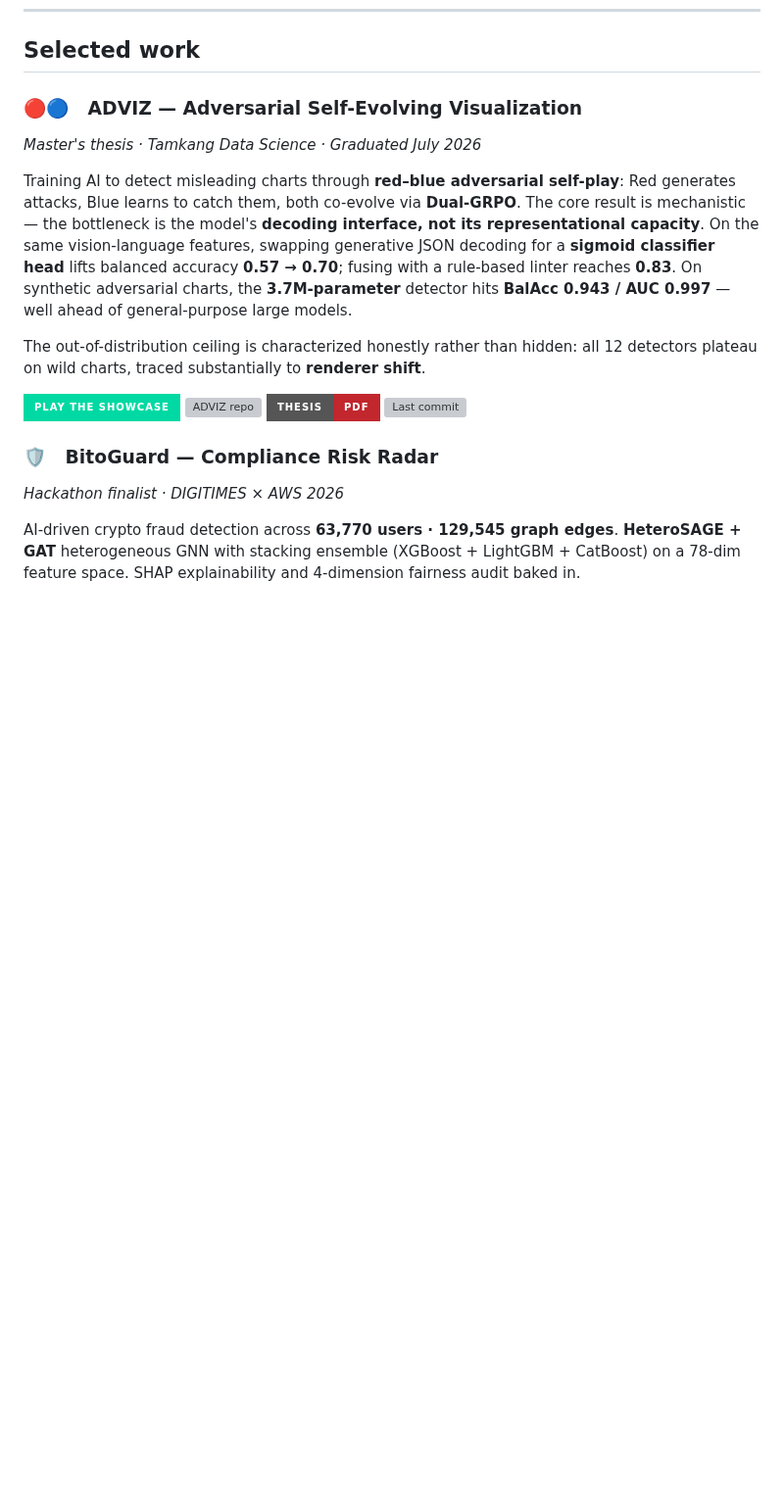
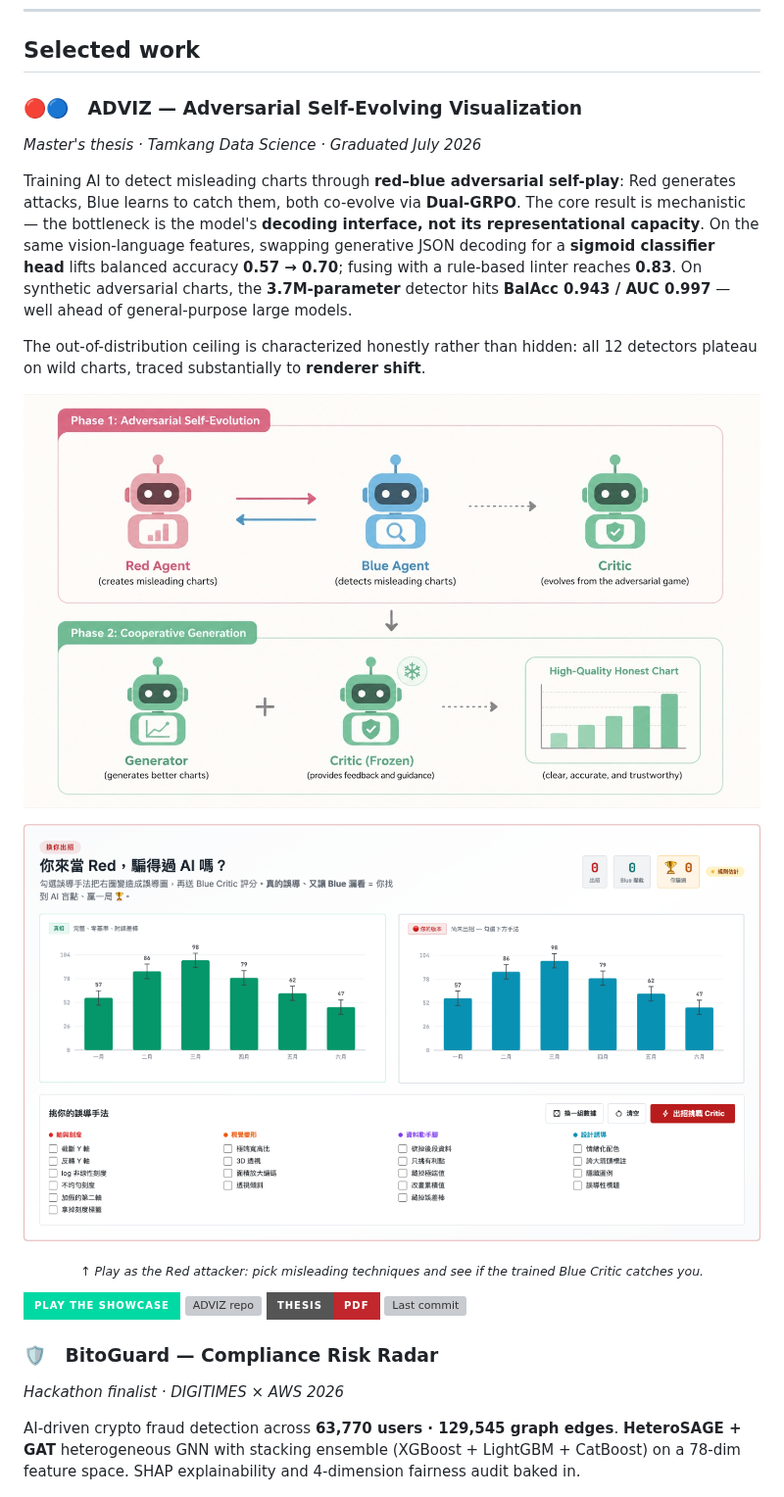
Before and after one commit to timwei0801/timwei0801, a Markdown page: README.md, the part around the change. Shown at 98% size. GitHub-like rendering; pictures changed too: .github/assets/adviz-architecture.jpg (added), .github/assets/adviz-showcase.png (added); badges without logos; blank space fills up the shorter version; grey boxes are pictures that could not be loaded.

```diff
--- a/README.md
+++ b/README.md
@@ -60,6 +60,18 @@
 Training AI to detect misleading charts through **red–blue adversarial self-play**: Red generates attacks, Blue learns to catch them, both co-evolve via **Dual-GRPO**. The core result is mechanistic — the bottleneck is the model's **decoding interface, not its representational capacity**. On the same vision-language features, swapping generative JSON decoding for a **sigmoid classifier head** lifts balanced accuracy **0.57 → 0.70**; fusing with a rule-based linter reaches **0.83**. On synthetic adversarial charts, the **3.7M-parameter** detector hits **BalAcc 0.943 / AUC 0.997** — well ahead of general-purpose large models.
 
 The out-of-distribution ceiling is characterized honestly rather than hidden: all 12 detectors plateau on wild charts, traced substantially to **renderer shift**.
+
+<p>
+  <img src="./.github/assets/adviz-architecture.jpg" alt="ADVIZ two-phase system: Red-Blue adversarial self-evolution, then Critic-guided cooperative generation" width="100%" />
+</p>
+
+<p>
+  <a href="https://timwei0801.github.io/adversarial-viz-evolution/">
+    <img src="./.github/assets/adviz-showcase.png" alt="Interactive showcase — play as the Red attacker and try to fool the trained Blue Critic" width="100%" />
+  </a>
+</p>
+
+<p align="center"><sub><i>↑ Play as the Red attacker: pick misleading techniques and see if the trained Blue Critic catches you.</i></sub></p>
 
 [![Interactive showcase](https://img.shields.io/badge/Play%20the%20Showcase-00D9A3?style=for-the-badge&logo=github&logoColor=0E1A1F)](https://timwei0801.github.io/adversarial-viz-evolution/)
 [![ADVIZ repo](https://img.shields.io/badge/Source-timwei0801%2Fadversarial--viz--evolution-FF6B35?style=for-the-badge&logo=github&logoColor=white)](https://github.com/timwei0801/adversarial-viz-evolution)
```
Also changed, not shown: README_zh-TW.md (+12 -0 lines).
